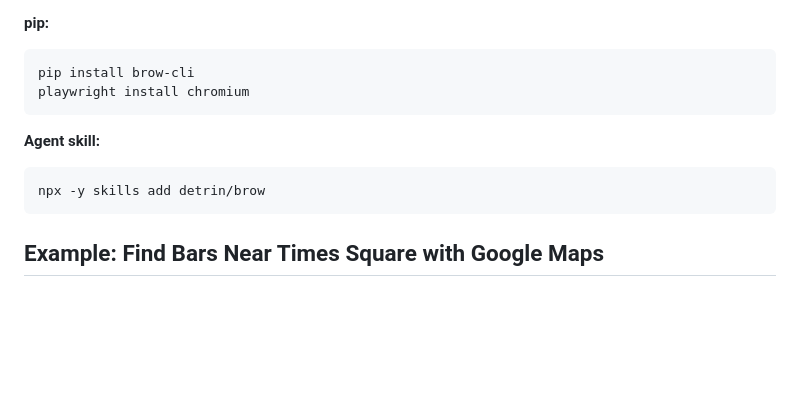
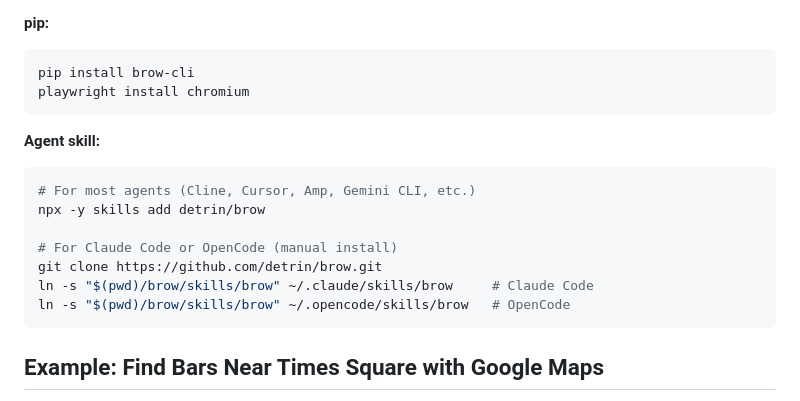
Before and after one commit to detrin/brow, a Markdown page: README.md, the part around the change. Rendered like a GitHub page; blank space fills up the shorter version.

Commit message:
docs: add manual installation for Claude Code and OpenCode
The skills CLI doesn't support Claude Code's custom ~/.claude/skills/ location yet, so added manual installation instructions.

````diff
--- a/README.md
+++ b/README.md
@@ -18,7 +18,13 @@ playwright install chromium
 
 **Agent skill:**
 ```bash
+# For most agents (Cline, Cursor, Amp, Gemini CLI, etc.)
 npx -y skills add detrin/brow
+
+# For Claude Code or OpenCode (manual install)
+git clone https://github.com/detrin/brow.git
+ln -s "$(pwd)/brow/skills/brow" ~/.claude/skills/brow     # Claude Code
+ln -s "$(pwd)/brow/skills/brow" ~/.opencode/skills/brow   # OpenCode
 ```
 
 ## Example: Find Bars Near Times Square with Google Maps
````
